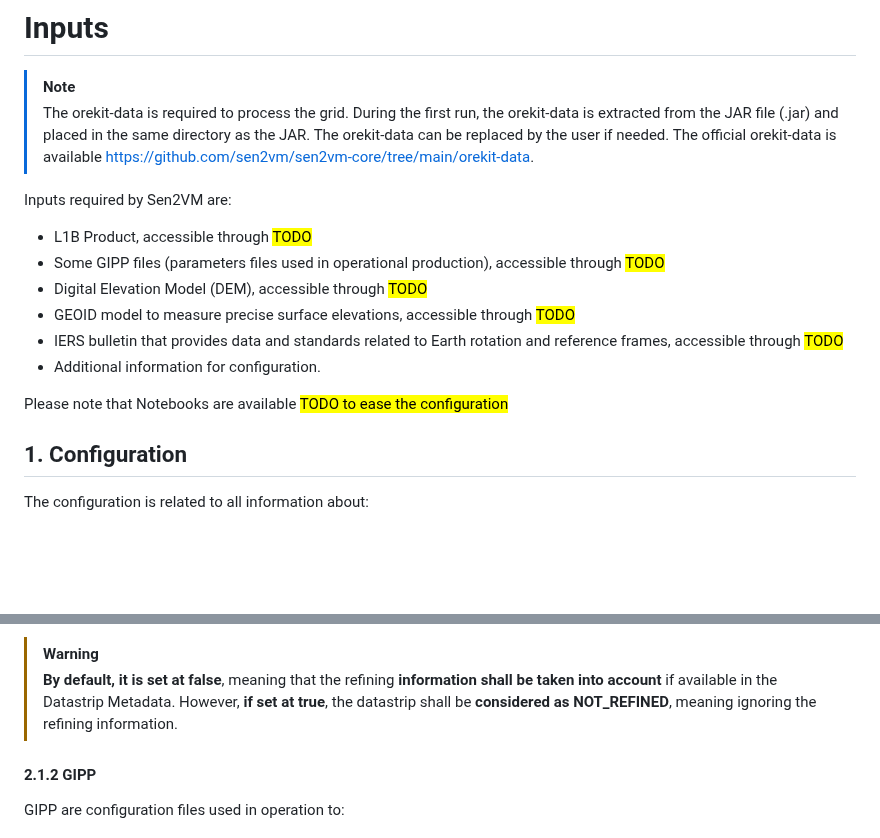
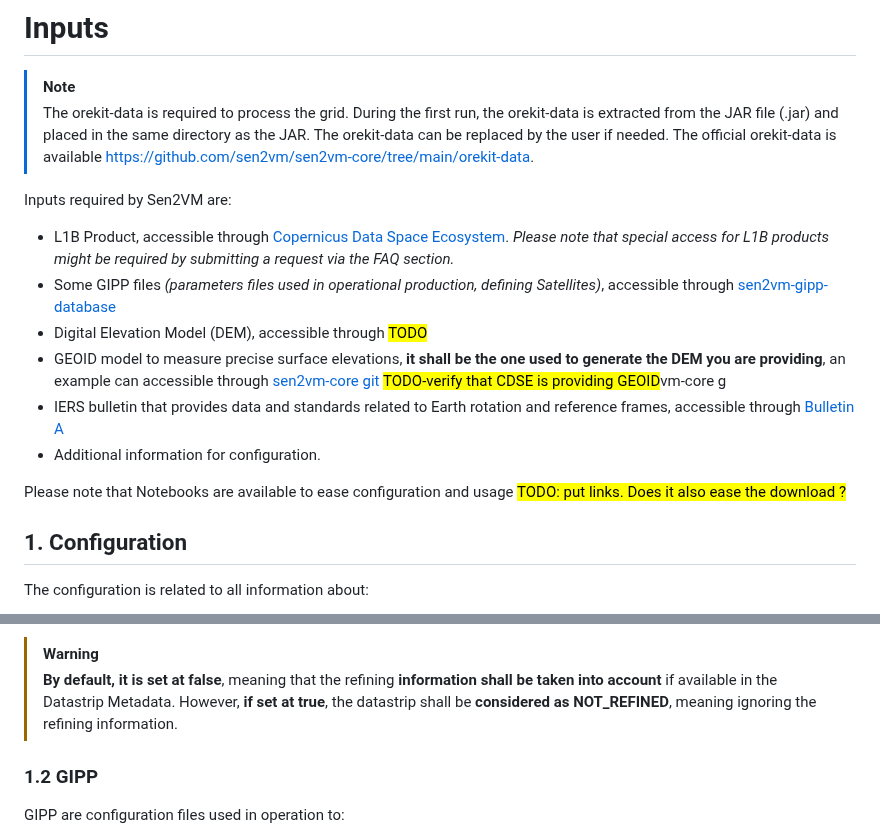
Before and after one commit to sen2vm/sen2vm-core, a Markdown page: documentation/Input/input_description.md, 2 parts joined by grey strips. GitHub-like rendering; blank space fills up the shorter version.

Commit message:
Continue work on Doc

```diff
--- a/documentation/Input/input_description.md
+++ b/documentation/Input/input_description.md
@@ -13,14 +13,14 @@
 > The orekit-data is required to process the grid. During the first run, the orekit-data is extracted from the JAR file (.jar) and placed in the same directory as the JAR. The orekit-data can be replaced by the user if needed. The official orekit-data is available https://github.com/sen2vm/sen2vm-core/tree/main/orekit-data.
 
 Inputs required by Sen2VM are:
-* L1B Product, accessible through <mark>TODO</mark>
-* Some GIPP files (parameters files used in operational production), accessible through <mark>TODO</mark>
+* L1B Product, accessible through [Copernicus Data Space Ecosystem](https://dataspace.copernicus.eu/). *Please note that special access for L1B products might be required by submitting  a request via the FAQ section.*
+* Some GIPP files *(parameters files used in operational production, defining Satellites)*, accessible through [sen2vm-gipp-database](https://github.com/sen2vm/sen2vm-gipp-database)
 * Digital Elevation Model (DEM), accessible through <mark>TODO</mark>
-* GEOID model to measure precise surface elevations,  accessible through <mark>TODO</mark>
-* IERS bulletin that provides data and standards related to Earth rotation and reference frames,  accessible through <mark>TODO</mark>
+* GEOID model to measure precise surface elevations, **it shall be the one used to generate the DEM you are providing**, an example can accessible through [sen2vm-core git](../../src/test/resources/DEM_GEOID/) <mark>TODO-verify that CDSE is providing GEOID</mark>vm-core g
+* IERS bulletin that provides data and standards related to Earth rotation and reference frames,  accessible through [Bulletin A](https://www.iers.org/IERS/EN/Publications/Bulletins/bulletins.html)
 * Additional information for configuration.
 
-Please note that Notebooks are available <mark>TODO to ease the configuration </mark>
+Please note that Notebooks are available to ease configuration and usage <mark>TODO: put links. Does it also ease the download ?</mark>
 
 
 ## 1. Configuration
@@ -107,7 +109,9 @@ Refining information can be found in the Datastrip metadata. If refined, the mod
 An optional boolean argument is available in the configuration file (see §[2.1 Configuration file](#21-configuration-file)): deactivate_available_refining.
 > [!WARNING]
 > **By default, it is set at false**, meaning that the refining **information shall be taken into account** if available in the Datastrip Metadata. However, **if set at true**, the datastrip shall be **considered as NOT_REFINED**, meaning ignoring the refining information.
-#### 2.1.2 GIPP
+
+### 1.2 GIPP
+
 GIPP are configuration files used in operation to:
 * represent the stable satellite information,
 * configure calibration parameters of the satellite,
```
Also changed, not shown: other parts of documentation/Input/input_description.md (+7 -0 lines), README.md (+3 -1 lines), assets/images/README_Git_links.png (added).
